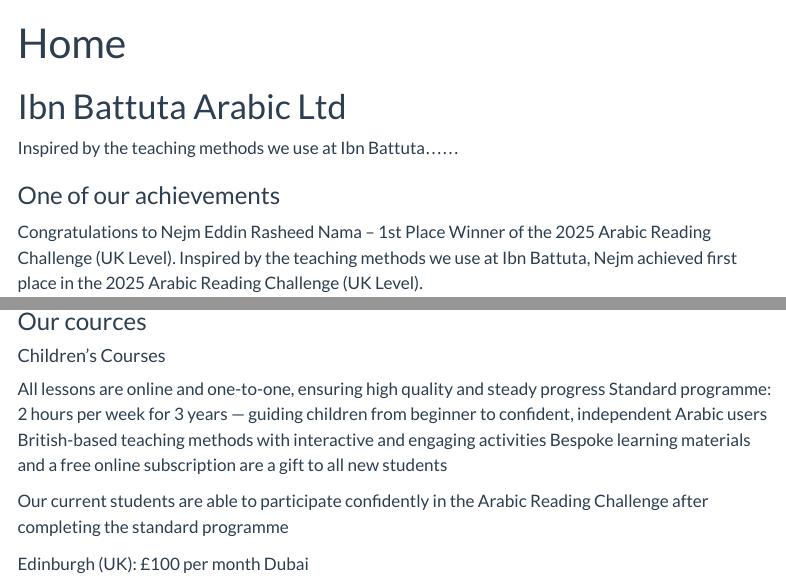
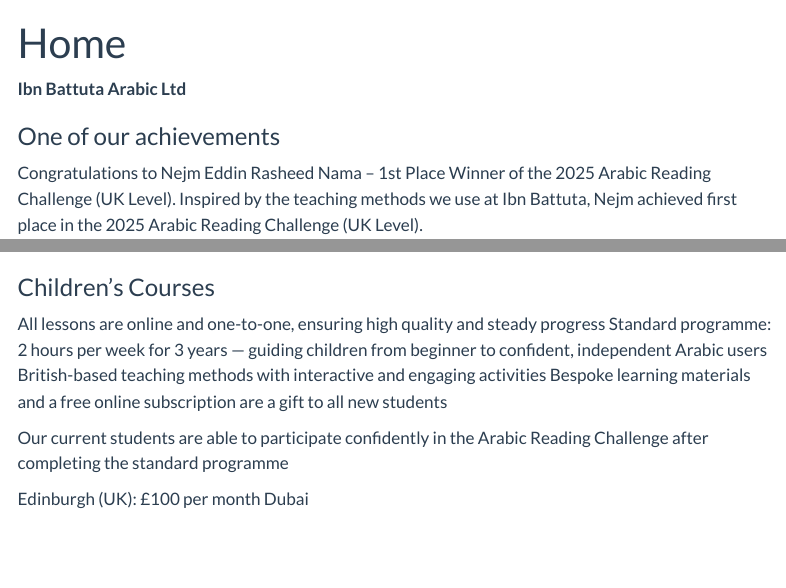
Before and after one commit to LailaNh/Ibn-battuta, a Quarto document (courses.qmd): the page in a window 1100 px wide, from its top, and a second part further down, joined at a grey line. Rendered offline with R 4.5, knitr and Pandoc in place of Quarto, with nearby package versions; menus at the side of the page are left out.

Commit message:
Some modifications

```diff
--- a/courses.qmd
+++ b/courses.qmd
@@ -4,9 +4,7 @@
 editor: visual
 ---
 
-# Ibn Battuta Arabic Ltd
-
-Inspired by the teaching methods we use at Ibn Battuta......
+**Ibn Battuta Arabic Ltd**
 
 ### One of our achievements
 
@@ -14,9 +12,7 @@
 
 ![](images/clipboard-1288735259.png){fig-align="center"}
 
-### Our cources
-
-#### Children’s Courses
+### Children’s Courses
 
 All lessons are online and one-to-one, ensuring high quality and steady progress Standard programme: 2 hours per week for 3 years — guiding children from beginner to confident, independent Arabic users British-based teaching methods with interactive and engaging activities Bespoke learning materials and a free online subscription are a gift to all new students
 
```
Also changed, not shown: index_ar.qmd (+2 -4 lines), courses.qmd (2 more changed lines).
